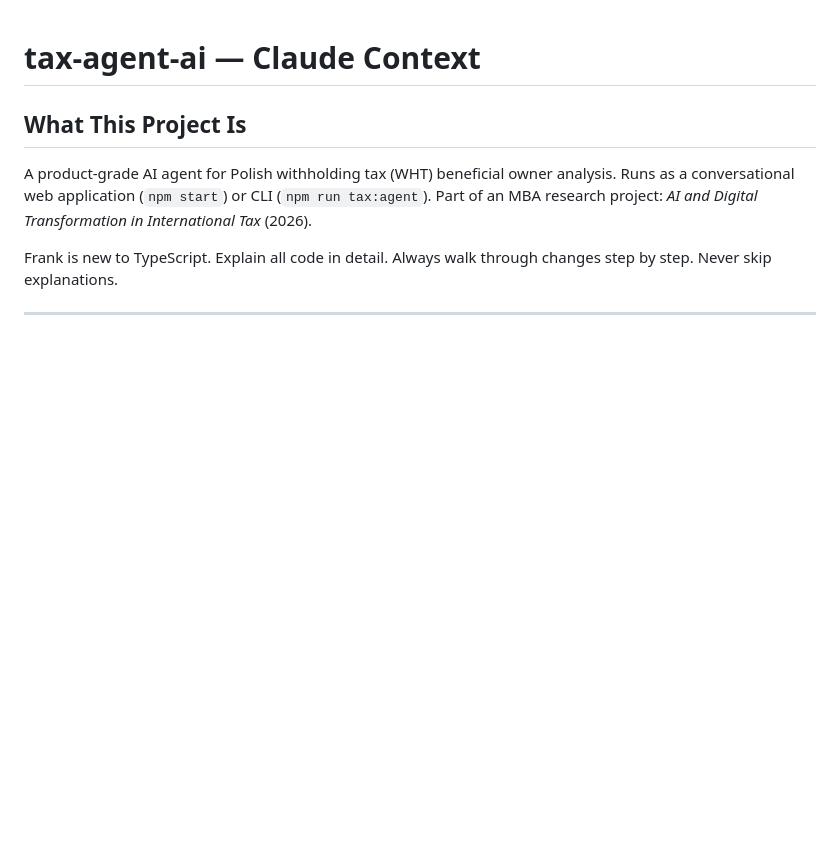
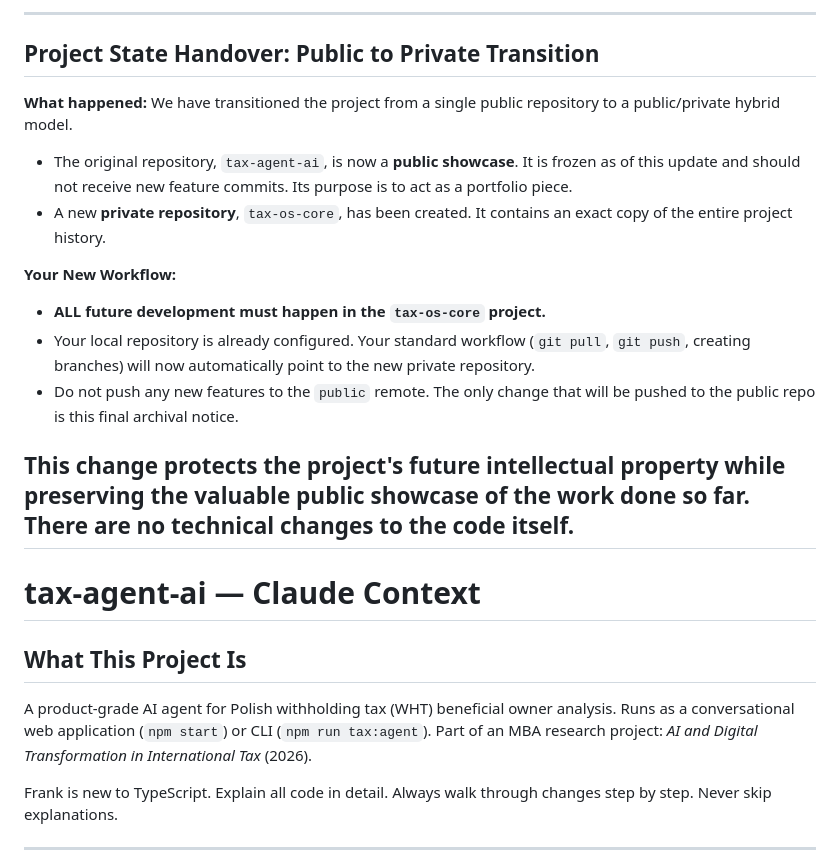
Before and after one commit to fmochnacz-roul-duke/tax-agent-ai, a Markdown page: CLAUDE.md, the part around the change. GitHub-like rendering; blank space fills up the shorter version.

```diff
--- a/CLAUDE.md
+++ b/CLAUDE.md
@@ -1,3 +1,20 @@
+---
+## Project State Handover: Public to Private Transition
+
+**What happened:** We have transitioned the project from a single public repository to a public/private hybrid model.
+
+-   The original repository, `tax-agent-ai`, is now a **public showcase**. It is frozen as of this update and should not receive new feature commits. Its purpose is to act as a portfolio piece.
+-   A new **private repository**, `tax-os-core`, has been created. It contains an exact copy of the entire project history.
+
+**Your New Workflow:**
+
+-   **ALL future development must happen in the `tax-os-core` project.**
+-   Your local repository is already configured. Your standard workflow (`git pull`, `git push`, creating branches) will now automatically point to the new private repository.
+-   Do not push any new features to the `public` remote. The only change that will be pushed to the public repo is this final archival notice.
+
+This change protects the project's future intellectual property while preserving the valuable public showcase of the work done so far. There are no technical changes to the code itself.
+---
+
 # tax-agent-ai — Claude Context
 
 ## What This Project Is
```
Also changed, not shown: CHANGELOG.md (+13 -0 lines), README.md (+4 -0 lines).
